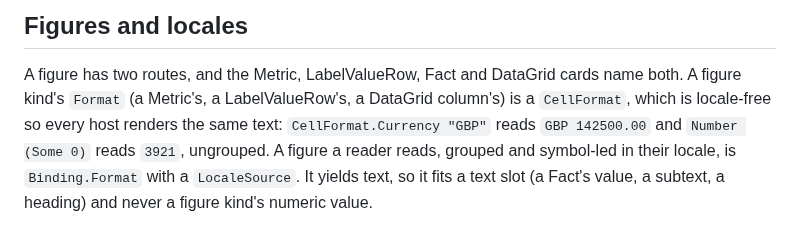
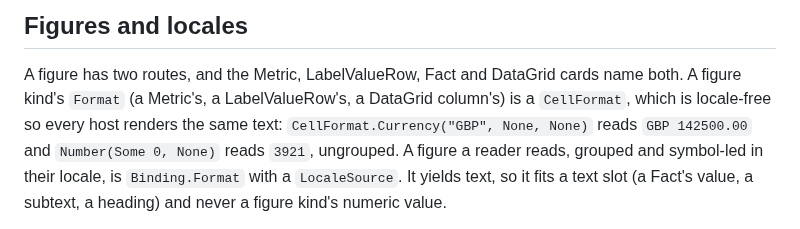
Before and after one commit to fuaran-ui/fuaran-dotnet, a Markdown page: docs/DESIGN-SYSTEM-EXPORT.md, the part around the change. GitHub-like rendering.

Commit message:
docs: the authoring guide and the design-system export spell CellFormat.Currency and Number as the tuples 0.99.1 made them
Phase 2499 widened `CellFormat.Currency` to `code * decimals * locale` and `Number` to
`decimals * locale`; the two guides still showed the single-argument spellings, which no
longer compile against the published package (the install smoke found the same break).

Co-Authored-By: Claude Fable 5.1 <noreply@anthropic.com>

```diff
--- a/docs/DESIGN-SYSTEM-EXPORT.md
+++ b/docs/DESIGN-SYSTEM-EXPORT.md
@@ -122,8 +122,8 @@ not contain `</`; it is inlined into a `<style>` element.
 
 A figure has two routes, and the Metric, LabelValueRow, Fact and DataGrid cards name both. A figure
 kind's `Format` (a Metric's, a LabelValueRow's, a DataGrid column's) is a `CellFormat`, which is
-locale-free so every host renders the same text: `CellFormat.Currency "GBP"` reads `GBP 142500.00`
-and `Number (Some 0)` reads `3921`, ungrouped. A figure a reader reads, grouped and symbol-led in
+locale-free so every host renders the same text: `CellFormat.Currency("GBP", None, None)` reads `GBP 142500.00`
+and `Number(Some 0, None)` reads `3921`, ungrouped. A figure a reader reads, grouped and symbol-led in
 their locale, is `Binding.Format` with a `LocaleSource`. It yields text, so it fits a text slot (a
 Fact's value, a subtext, a heading) and never a figure kind's numeric value.
 
```
Also changed, not shown: docs/AI_AUTHORING_GUIDE.md (+1 -1 lines).
